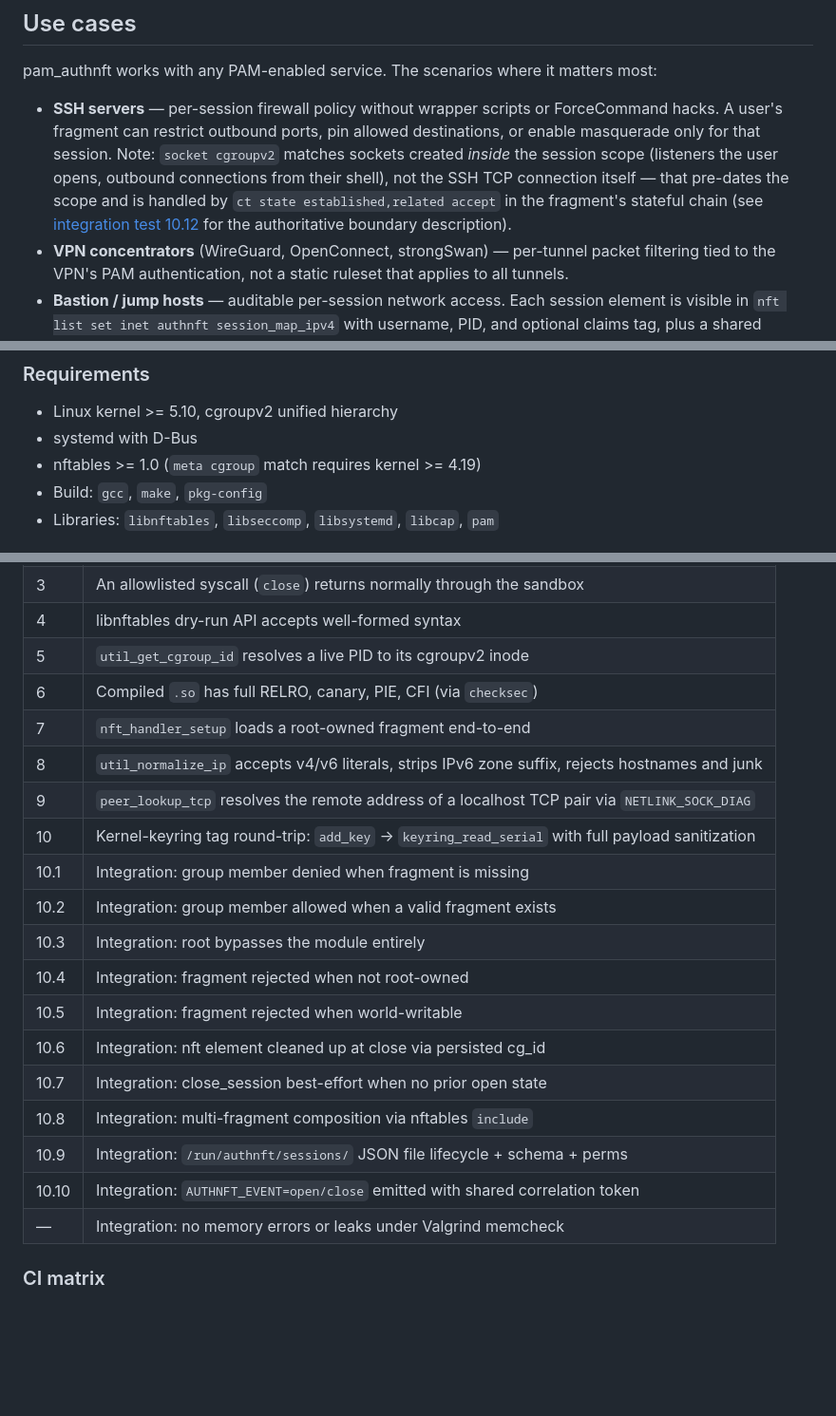
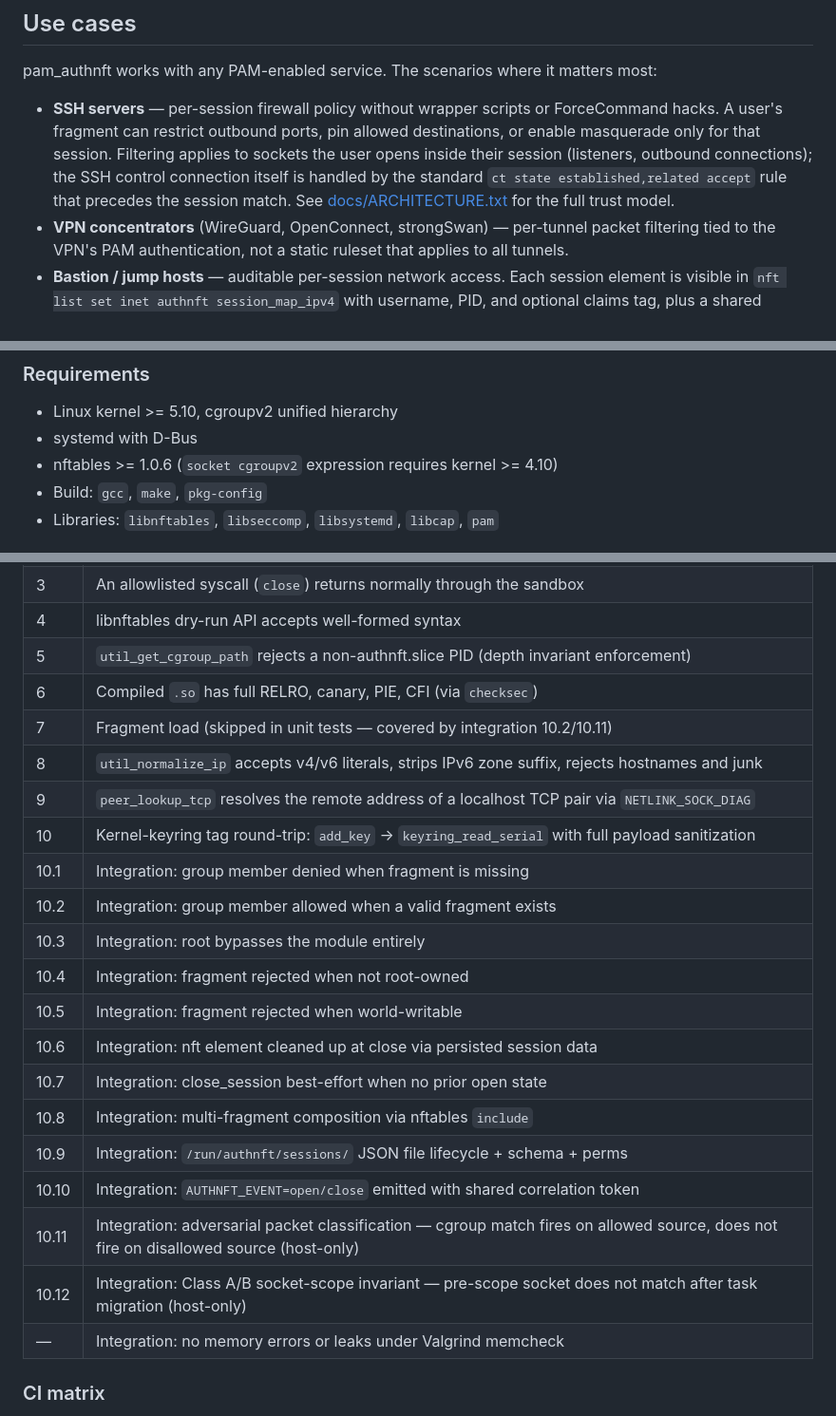
Before and after one commit to identd-ng/pam_authnft, a Markdown page: README.md, 3 parts joined by grey strips. Shown at 95% size. Rendered like a GitHub page; blank space fills up the shorter version.

```diff
--- a/README.md
+++ b/README.md
@@ -37,12 +37,11 @@ matters most:
 - **SSH servers** — per-session firewall policy without wrapper scripts or
   ForceCommand hacks. A user's fragment can restrict outbound ports,
   pin allowed destinations, or enable masquerade only for that session.
-  Note: `socket cgroupv2` matches sockets created *inside* the session
-  scope (listeners the user opens, outbound connections from their shell),
-  not the SSH TCP connection itself — that pre-dates the scope and is
-  handled by `ct state established,related accept` in the fragment's
-  stateful chain (see [integration test 10.12](tests/integration_test.sh)
-  for the authoritative boundary description).
+  Filtering applies to sockets the user opens inside their session
+  (listeners, outbound connections); the SSH control connection itself
+  is handled by the standard `ct state established,related accept` rule
+  that precedes the session match. See
+  [docs/ARCHITECTURE.txt](docs/ARCHITECTURE.txt) for the full trust model.
 - **VPN concentrators** (WireGuard, OpenConnect, strongSwan) — per-tunnel
   packet filtering tied to the VPN's PAM authentication, not a static
   ruleset that applies to all tunnels.
@@ -138,7 +137,7 @@ with a narrow schema.
 
 - Linux kernel >= 5.10, cgroupv2 unified hierarchy
 - systemd with D-Bus
-- nftables >= 1.0 (`meta cgroup` match requires kernel >= 4.19)
+- nftables >= 1.0.6 (`socket cgroupv2` expression requires kernel >= 4.10)
 - Build: `gcc`, `make`, `pkg-config`
 - Libraries: `libnftables`, `libseccomp`, `libsystemd`, `libcap`, `pam`
 
@@ -344,9 +345,9 @@ automatically. Set `AUTHNFT_TEST_USER` to override the test account name
 | 2 | A syscall outside the allowlist triggers SIGSYS |
 | 3 | An allowlisted syscall (`close`) returns normally through the sandbox |
 | 4 | libnftables dry-run API accepts well-formed syntax |
-| 5 | `util_get_cgroup_id` resolves a live PID to its cgroupv2 inode |
+| 5 | `util_get_cgroup_path` rejects a non-authnft.slice PID (depth invariant enforcement) |
 | 6 | Compiled `.so` has full RELRO, canary, PIE, CFI (via `checksec`) |
-| 7 | `nft_handler_setup` loads a root-owned fragment end-to-end |
+| 7 | Fragment load (skipped in unit tests — covered by integration 10.2/10.11) |
 | 8 | `util_normalize_ip` accepts v4/v6 literals, strips IPv6 zone suffix, rejects hostnames and junk |
 | 9 | `peer_lookup_tcp` resolves the remote address of a localhost TCP pair via `NETLINK_SOCK_DIAG` |
 | 10 | Kernel-keyring tag round-trip: `add_key` → `keyring_read_serial` with full payload sanitization |
@@ -355,11 +356,13 @@ automatically. Set `AUTHNFT_TEST_USER` to override the test account name
 | 10.3 | Integration: root bypasses the module entirely |
 | 10.4 | Integration: fragment rejected when not root-owned |
 | 10.5 | Integration: fragment rejected when world-writable |
-| 10.6 | Integration: nft element cleaned up at close via persisted cg_id |
+| 10.6 | Integration: nft element cleaned up at close via persisted session data |
 | 10.7 | Integration: close_session best-effort when no prior open state |
 | 10.8 | Integration: multi-fragment composition via nftables `include` |
 | 10.9 | Integration: `/run/authnft/sessions/` JSON file lifecycle + schema + perms |
 | 10.10 | Integration: `AUTHNFT_EVENT=open/close` emitted with shared correlation token |
+| 10.11 | Integration: adversarial packet classification — cgroup match fires on allowed source, does not fire on disallowed source (host-only) |
+| 10.12 | Integration: Class A/B socket-scope invariant — pre-scope socket does not match after task migration (host-only) |
 | — | Integration: no memory errors or leaks under Valgrind memcheck |
 
 ### CI matrix
```
Also changed, not shown: other parts of README.md (+25 -21 lines).
